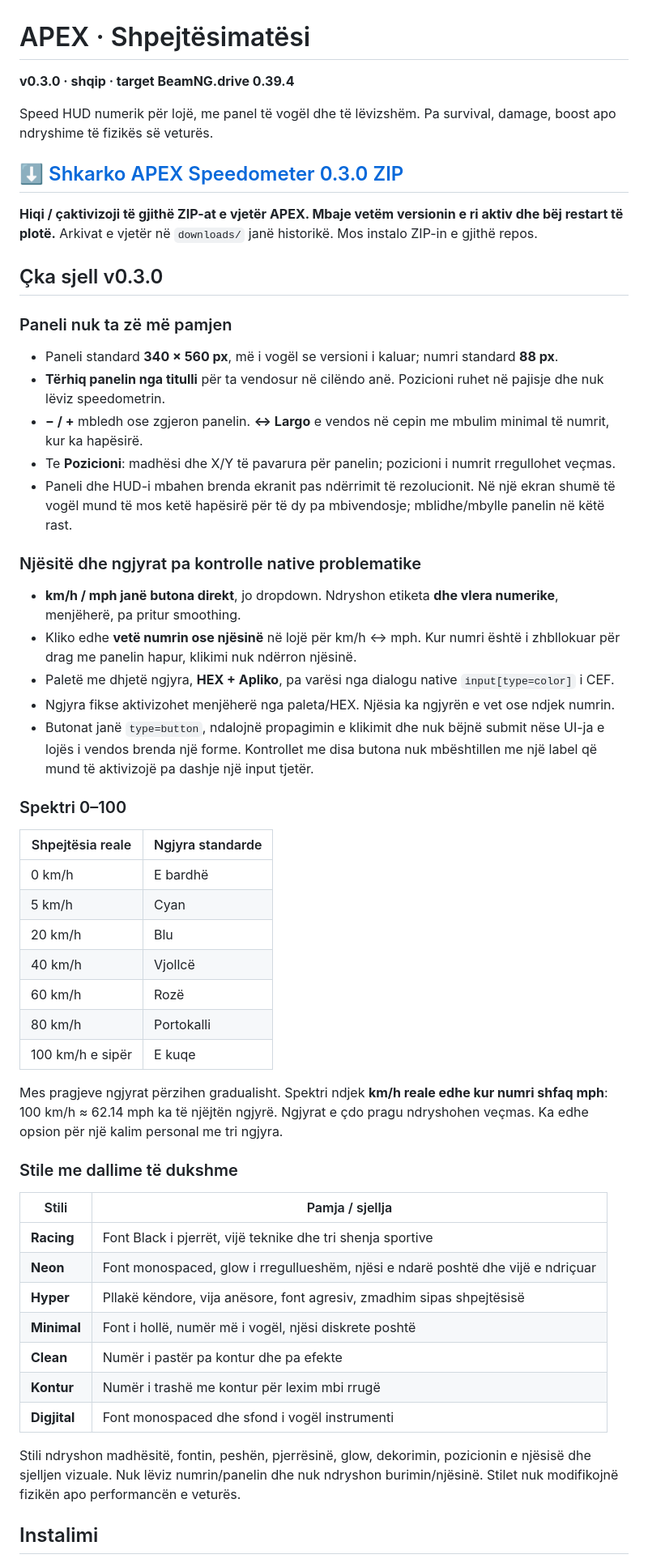
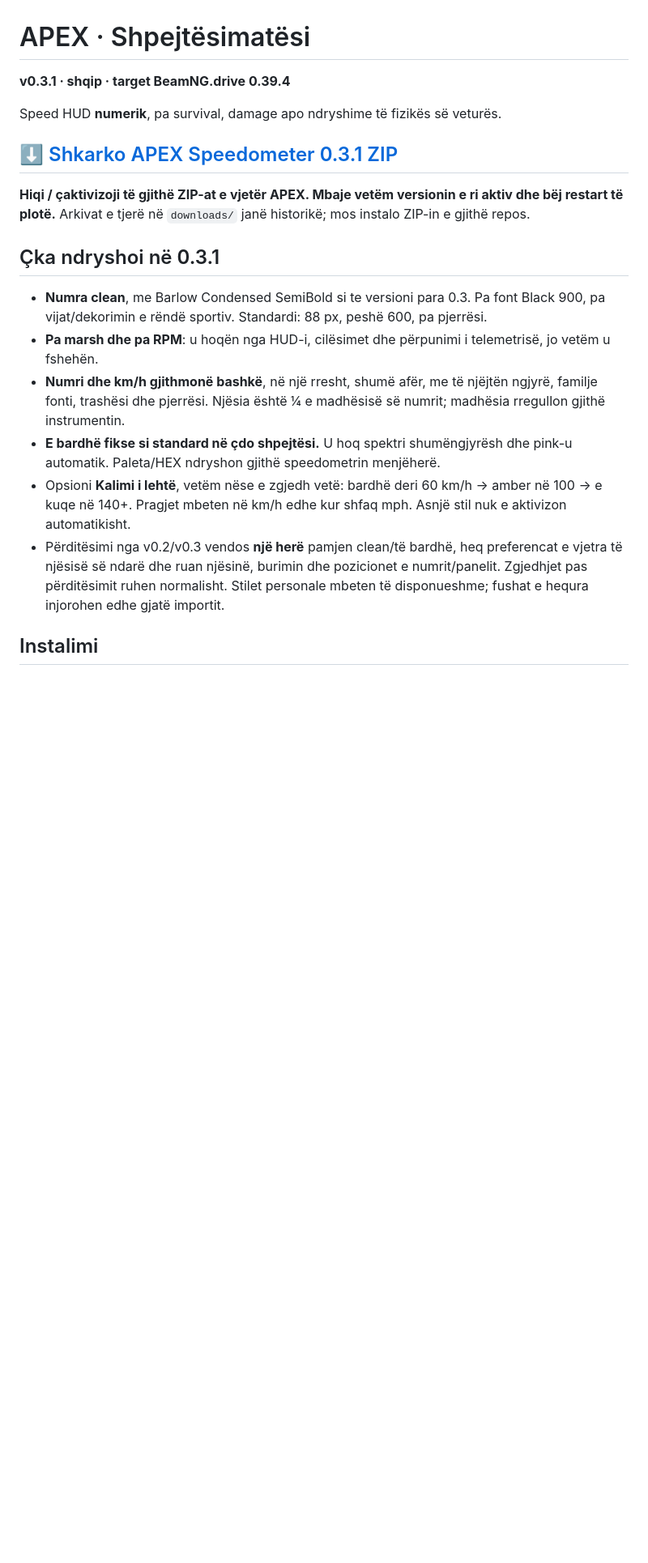
Before and after one commit to p98hh2jtgb-lab/speedometer, a Markdown page: README.md, the part around the change printed below. Shown: that part at 81% size. Rendered like a GitHub page; blank space fills up the shorter version.

```diff
--- a/README.md
+++ b/README.md
@@ -1,58 +1,21 @@
 # APEX · Shpejtësimatësi
 
-**v0.3.0 · shqip · target BeamNG.drive 0.39.4**
+**v0.3.1 · shqip · target BeamNG.drive 0.39.4**
 
-Speed HUD numerik për lojë, me panel të vogël dhe të lëvizshëm. Pa survival, damage, boost apo ndryshime të fizikës së veturës.
+Speed HUD **numerik**, pa survival, damage apo ndryshime të fizikës së veturës.
 
-## ⬇️ [Shkarko APEX Speedometer 0.3.0 ZIP](https://github.com/p98hh2jtgb-lab/speedometer/raw/refs/heads/arena/c4a2d9cd-speedometer/downloads/apex-speedometer-0.3.0.zip)
+## ⬇️ [Shkarko APEX Speedometer 0.3.1 ZIP](https://github.com/p98hh2jtgb-lab/speedometer/raw/refs/heads/arena/c4a2d9cd-speedometer/downloads/apex-speedometer-0.3.1.zip)
 
-**Hiqi / çaktivizoji të gjithë ZIP-at e vjetër APEX. Mbaje vetëm versionin e ri aktiv dhe bëj restart të plotë.** Arkivat e vjetër në `downloads/` janë historikë. Mos instalo ZIP-in e gjithë repos.
+**Hiqi / çaktivizoji të gjithë ZIP-at e vjetër APEX. Mbaje vetëm versionin e ri aktiv dhe bëj restart të plotë.** Arkivat e tjerë në `downloads/` janë historikë; mos instalo ZIP-in e gjithë repos.
 
-## Çka sjell v0.3.0
+## Çka ndryshoi në 0.3.1
 
-### Paneli nuk ta zë më pamjen
-
-- Paneli standard **340 × 560 px**, më i vogël se versioni i kaluar; numri standard **88 px**.
-- **Tërhiq panelin nga titulli** për ta vendosur në cilëndo anë. Pozicioni ruhet në pajisje dhe nuk lëviz speedometrin.
-- **− / +** mbledh ose zgjeron panelin. **↔ Largo** e vendos në cepin me mbulim minimal të numrit, kur ka hapësirë.
-- Te **Pozicioni**: madhësi dhe X/Y të pavarura për panelin; pozicioni i numrit rregullohet veçmas.
-- Paneli dhe HUD-i mbahen brenda ekranit pas ndërrimit të rezolucionit. Në një ekran shumë të vogël mund të mos ketë hapësirë për të dy pa mbivendosje; mblidhe/mbylle panelin në këtë rast.
-
-### Njësitë dhe ngjyrat pa kontrolle native problematike
-
-- **km/h / mph janë butona direkt**, jo dropdown. Ndryshon etiketa **dhe vlera numerike**, menjëherë, pa pritur smoothing.
-- Kliko edhe **vetë numrin ose njësinë** në lojë për km/h ↔ mph. Kur numri është i zhbllokuar për drag me panelin hapur, klikimi nuk ndërron njësinë.
-- Paletë me dhjetë ngjyra, **HEX + Apliko**, pa varësi nga dialogu native `input[type=color]` i CEF.
-- Ngjyra fikse aktivizohet menjëherë nga paleta/HEX. Njësia ka ngjyrën e vet ose ndjek numrin.
-- Butonat janë `type=button`, ndalojnë propagimin e klikimit dhe nuk bëjnë submit nëse UI-ja e lojës i vendos brenda një forme. Kontrollet me disa butona nuk mbështillen me një label që mund të aktivizojë pa dashje një input tjetër.
-
-### Spektri 0–100
-
-| Shpejtësia reale | Ngjyra standarde |
-| --- | --- |
-| 0 km/h | E bardhë |
-| 5 km/h | Cyan |
-| 20 km/h | Blu |
-| 40 km/h | Vjollcë |
-| 60 km/h | Rozë |
-| 80 km/h | Portokalli |
-| 100 km/h e sipër | E kuqe |
-
-Mes pragjeve ngjyrat përzihen gradualisht. Spektri ndjek **km/h reale edhe kur numri shfaq mph**: 100 km/h ≈ 62.14 mph ka të njëjtën ngjyrë. Ngjyrat e çdo pragu ndryshohen veçmas. Ka edhe opsion për një kalim personal me tri ngjyra.
-
-### Stile me dallime të dukshme
-
-| Stili | Pamja / sjellja |
-| --- | --- |
-| **Racing** | Font Black i pjerrët, vijë teknike dhe tri shenja sportive |
-| **Neon** | Font monospaced, glow i rregullueshëm, njësi e ndarë poshtë dhe vijë e ndriçuar |
-| **Hyper** | Pllakë këndore, vija anësore, font agresiv, zmadhim sipas shpejtësisë |
-| **Minimal** | Font i hollë, numër më i vogël, njësi diskrete poshtë |
-| **Clean** | Numër i pastër pa kontur dhe pa efekte |
-| **Kontur** | Numër i trashë me kontur për lexim mbi rrugë |
-| **Digjital** | Font monospaced dhe sfond i vogël instrumenti |
-
-Stili ndryshon madhësitë, fontin, peshën, pjerrësinë, glow, dekorimin, pozicionin e njësisë dhe sjelljen vizuale. Nuk lëviz numrin/panelin dhe nuk ndryshon burimin/njësinë. Stilet nuk modifikojnë fizikën apo performancën e veturës.
+- **Numra clean**, me Barlow Condensed SemiBold si te versioni para 0.3. Pa font Black 900, pa vijat/dekorimin e rëndë sportiv. Standardi: 88 px, peshë 600, pa pjerrësi.
+- **Pa marsh dhe pa RPM**: u hoqën nga HUD-i, cilësimet dhe përpunimi i telemetrisë, jo vetëm u fshehën.
+- **Numri dhe km/h gjithmonë bashkë**, në një rresht, shumë afër, me të njëjtën ngjyrë, familje fonti, trashësi dhe pjerrësi. Njësia është ¼ e madhësisë së numrit; madhësia rregullon gjithë instrumentin.
+- **E bardhë fikse si standard në çdo shpejtësi.** U hoq spektri shumëngjyrësh dhe pink-u automatik. Paleta/HEX ndryshon gjithë speedometrin menjëherë.
+- Opsioni **Kalimi i lehtë**, vetëm nëse e zgjedh vetë: bardhë deri 60 km/h → amber në 100 → e kuqe në 140+. Pragjet mbeten në km/h edhe kur shfaq mph. Asnjë stil nuk e aktivizon automatikisht.
+- Përditësimi nga v0.2/v0.3 vendos **një herë** pamjen clean/të bardhë, heq preferencat e vjetra të njësisë së ndarë dhe ruan njësinë, burimin dhe pozicionet e numrit/panelit. Zgjedhjet pas përditësimit ruhen normalisht. Stilet personale mbeten të disponueshme; fushat e hequra injorohen edhe gjatë importit.
 
 ## Instalimi
 
```
Also changed, not shown: other parts of README.md (+26 -41 lines), preview/screenshot.png, 15 other files.
